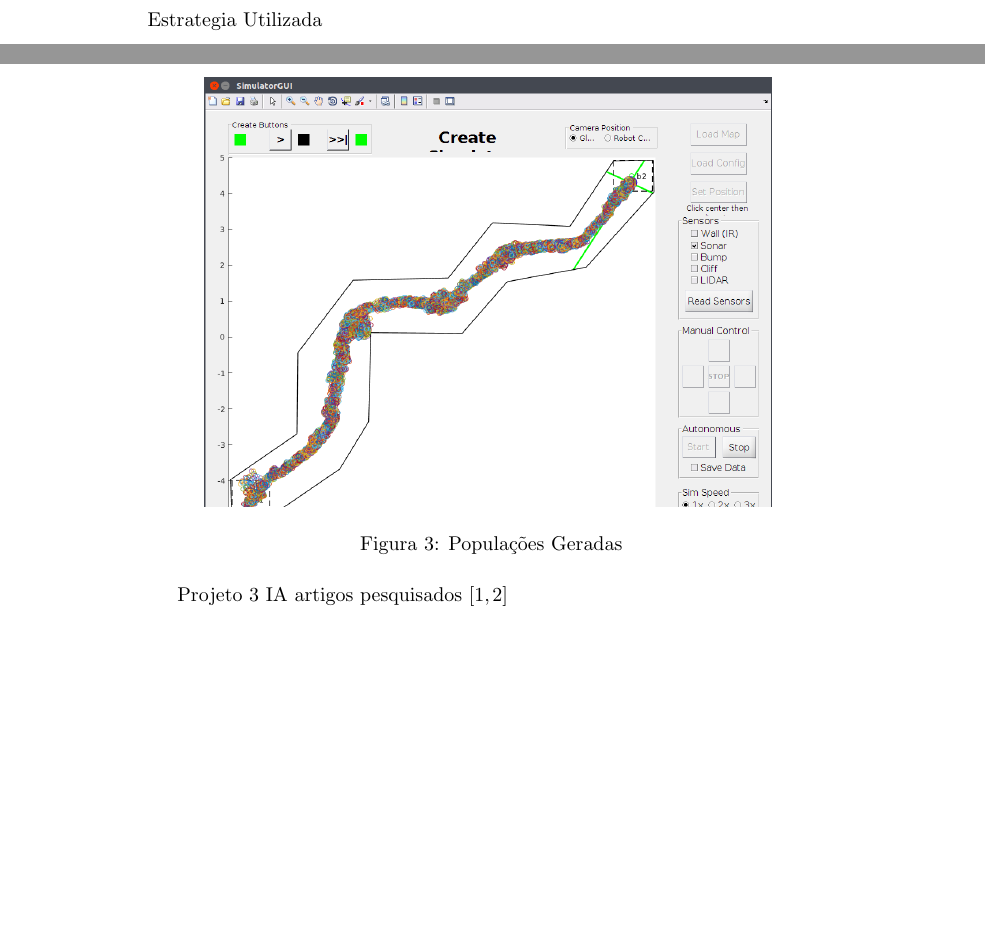
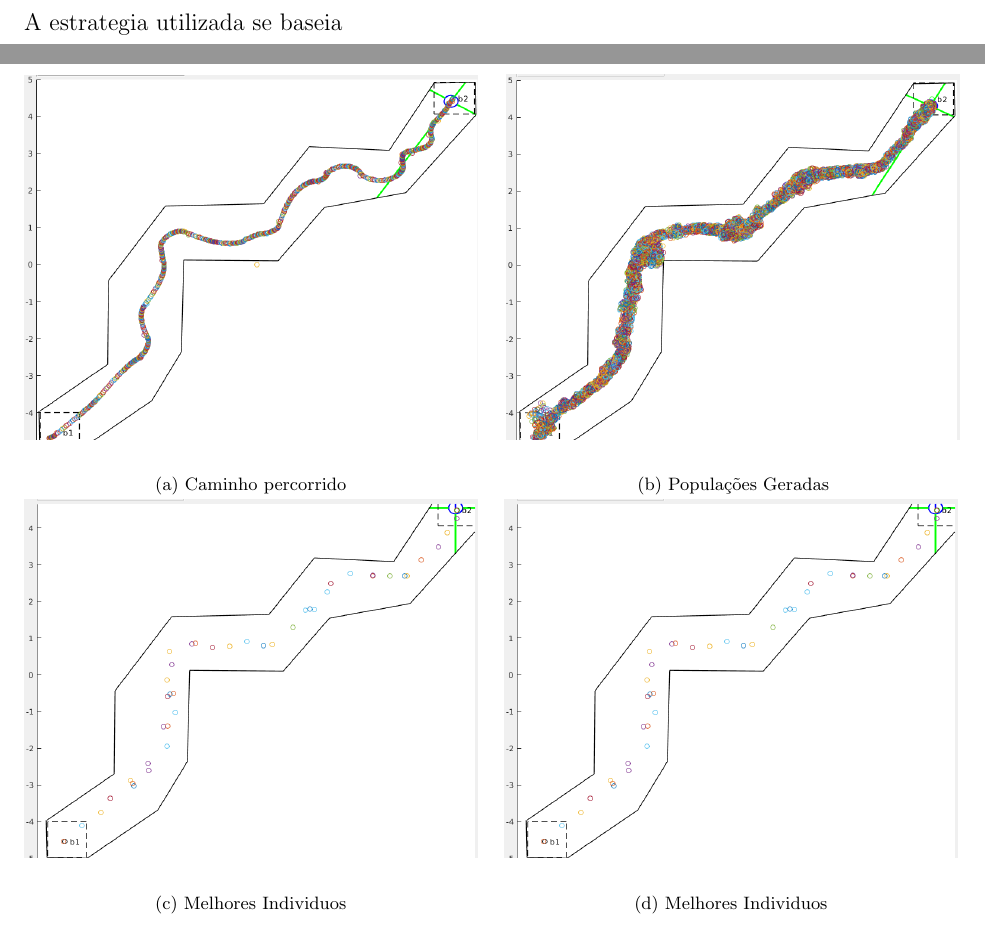
Before and after one commit to AndressaStefany/projeto3_IA, a LaTeX document (projeto3.tex): two parts of pages 5 and 9 of 9 before the commit and two parts of pages 5 and 10 of 11 after it, joined at a grey line, cut at the place of the change, the shorter picture padded with empty space. Compiled offline with pdfLaTeX; the source files are stored in an older character set and shown here as Unicode.

Commit message:
codigos fonte add

```diff
--- a/projeto3.tex
+++ b/projeto3.tex
@@ -4,6 +4,11 @@
 \usepackage{cite}
 \usepackage{graphicx}
 \usepackage[english,num,USenglish]{isodate}
+\usepackage{subcaption}
+
+\usepackage{listings}
+
+\usepackage{fullpage}
 
 \begin{document}
 	\begin{titlepage}
@@ -56,7 +62,7 @@
 
 	\newpage
 	\section{Estrategia}
-	    Estrategia Utilizada
+	    A estrategia utilizada se baseia
 
 	\newpage
 	\section{Algoritmo Genético}
@@ -72 +83,25 @@
 			\graphicspath{ {resultados/} }
+			\begin{subfigure}[t]{8cm}
+				\includegraphics[width=8cm]{comParcial.png}
+				\label{fig:comParcial}
+				\caption{Caminho percorrido}
+			\end{subfigure}
+			\quad
+	   		\begin{subfigure}[t]{8cm}
+	   			\includegraphics[width=8cm]{populacao.png}
+				\label{fig:populacao}
+				\caption{Populações Geradas}
+	   		\end{subfigure}
+	   		\quad
+	   		\begin{subfigure}[t]{8cm}
+	   			\includegraphics[width=8cm]{melhorInd2.png}
+				\label{fig:populacao}
+				\caption{Melhores Individuos}
+	   		\end{subfigure}
+	   		\quad
+	   		\begin{subfigure}[t]{8cm}
+	   			\includegraphics[width=8cm]{melhorInd2.png}
+				\label{fig:populacao}
+				\caption{Melhores Individuos}
+	   		\end{subfigure}
+	\end{figure}
@@ -78,11 +108,4 @@
 	\newpage
-	\begin{figure}[h]
-			\graphicspath{ {resultados/} }
-	   		\centering
-			\includegraphics[width=10cm]{populacao.png}
-			\label{fig:populacao}
-			\caption{Populações Geradas}
-	\end{figure}
 
 	Projeto 3 IA artigos pesquisados \cite{DUMMY:1, DUMMY:2}
 
```
Also changed, not shown: projeto3.ps, resultados/backup/comParcial.png (added), resultados/backup/melhorInd.png (added), resultados/backup/melhorInd2.png (renamed from resultados/res4.png), resultados/backup/populacao.png (added), resultados/backup/res1.png (added), resultados/backup/res3.png (added), resultados/backup/semParcial.png (added), resultados/backup/semParcial2.png (added), resultados/backup/tabulacao.png (added), resultados/comParcial.png, resultados/melhorInd.png, resultados/melhorInd2.png (added), resultados/populacao.png, 5 more files.
